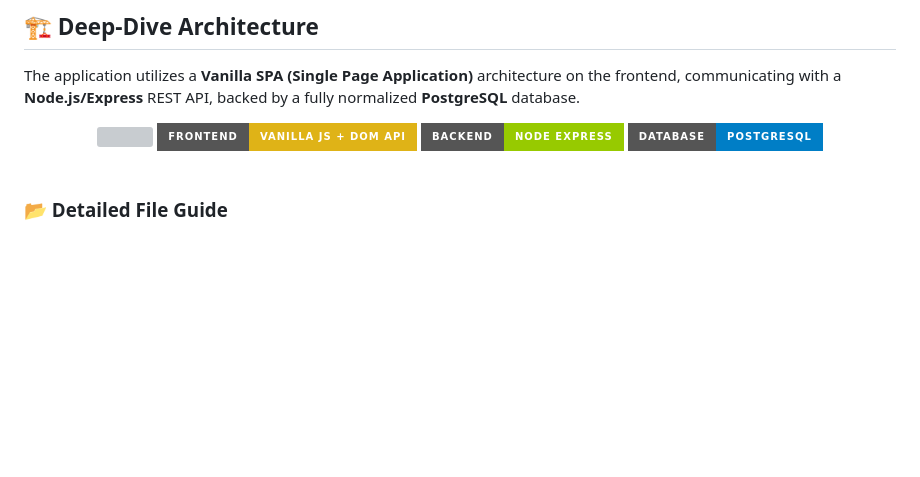
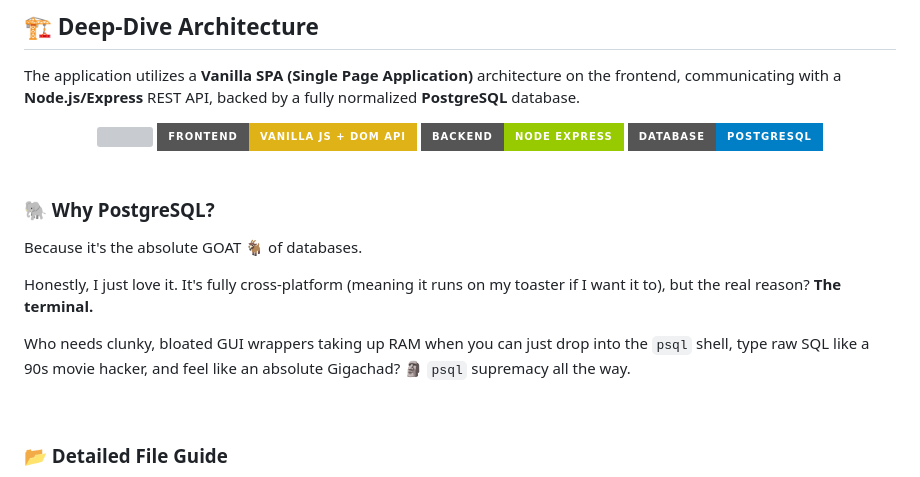
Before and after one commit to kencypher56/cypher-hr, a Markdown page: README.md, the part around the change. Rendered like a GitHub page; badges without logos; blank space fills up the shorter version; grey boxes are pictures that could not be loaded.

Commit message:
NEW RELEASE

```diff
--- a/README.md
+++ b/README.md
@@ -103,6 +103,16 @@ The application utilizes a **Vanilla SPA (Single Page Application)** architectur
   <img src="https://img.shields.io/badge/Backend-Node_Express-green?style=for-the-badge" />
   <img src="https://img.shields.io/badge/Database-PostgreSQL-blue?style=for-the-badge" />
 </div>
+
+<br />
+
+### 🐘 Why PostgreSQL?
+
+Because it's the absolute GOAT 🐐 of databases.
+
+Honestly, I just love it. It's fully cross-platform (meaning it runs on my toaster if I want it to), but the real reason? **The terminal.**
+
+Who needs clunky, bloated GUI wrappers taking up RAM when you can just drop into the `psql` shell, type raw SQL like a 90s movie hacker, and feel like an absolute Gigachad? 🗿 `psql` supremacy all the way.
 
 <br />
 
```
